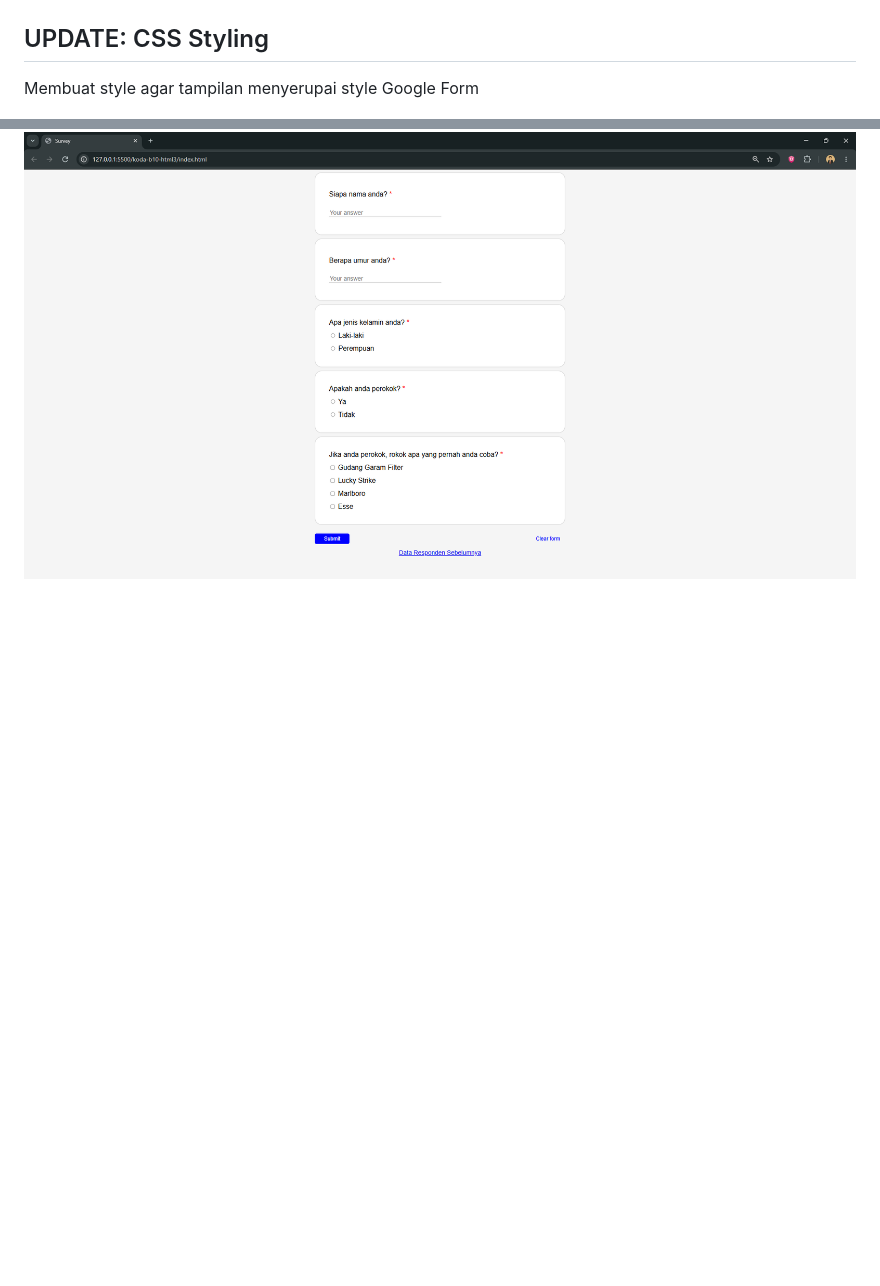
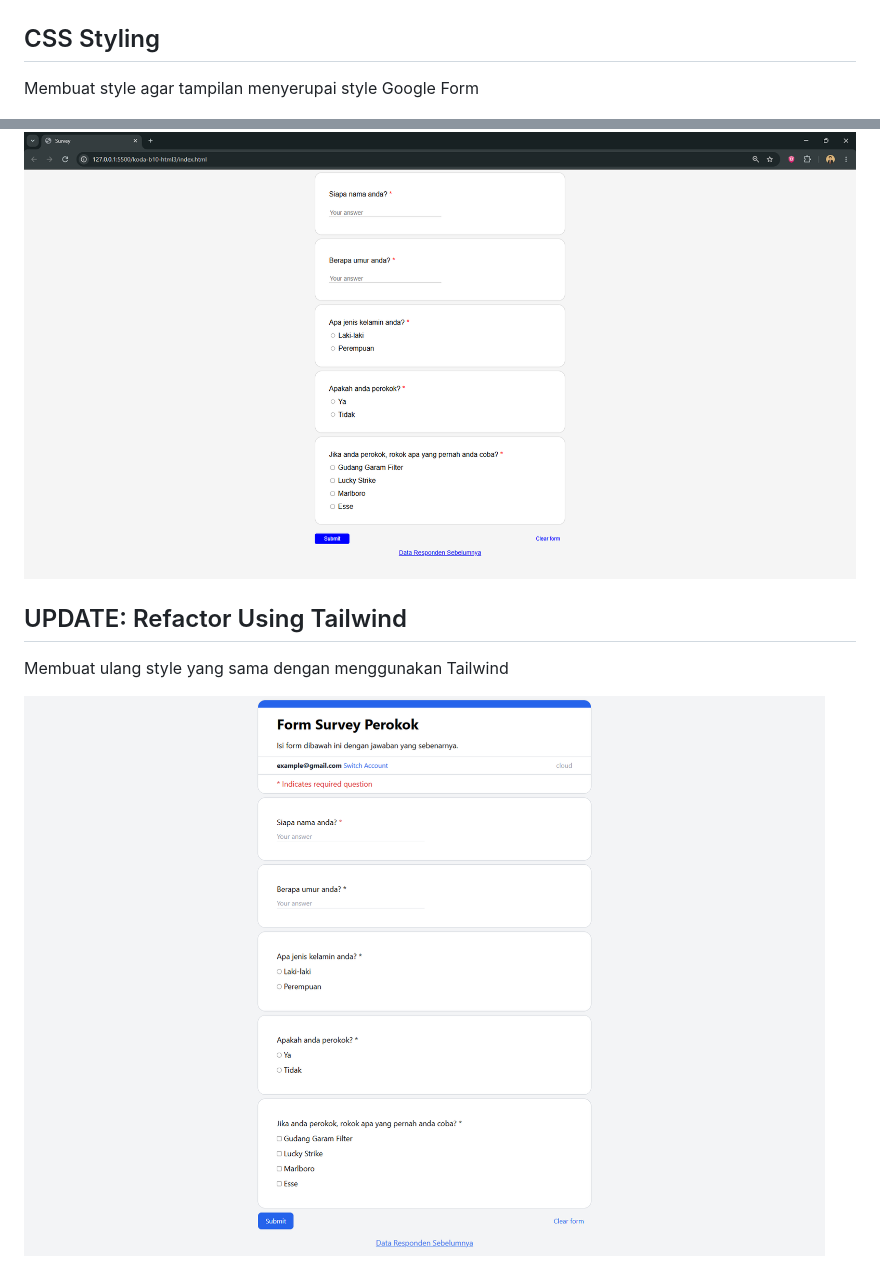
Before and after one commit to ecenn/koda-b10-html3, a Markdown page: README.md, 2 parts joined by grey strips. Rendered like a GitHub page; pictures changed too: survey-tailwind.png (added); blank space fills up the shorter version.

Commit message:
docs: update project description of utilizing tailwind and upload tailwind survey screenshot

```diff
--- a/README.md
+++ b/README.md
@@ -10,8 +10,14 @@ Membuat survey untuk perokok menggunakan form tags, input dan button
 
 ![data](data.png)
 
-## UPDATE: CSS Styling
+## CSS Styling
 
 Membuat style agar tampilan menyerupai style Google Form
 
 ![survey css](update-css.png)
+
+## UPDATE: Refactor Using Tailwind
+
+Membuat ulang style yang sama dengan menggunakan Tailwind
+
+![survey tailwind css](survey-tailwind.png)
```
